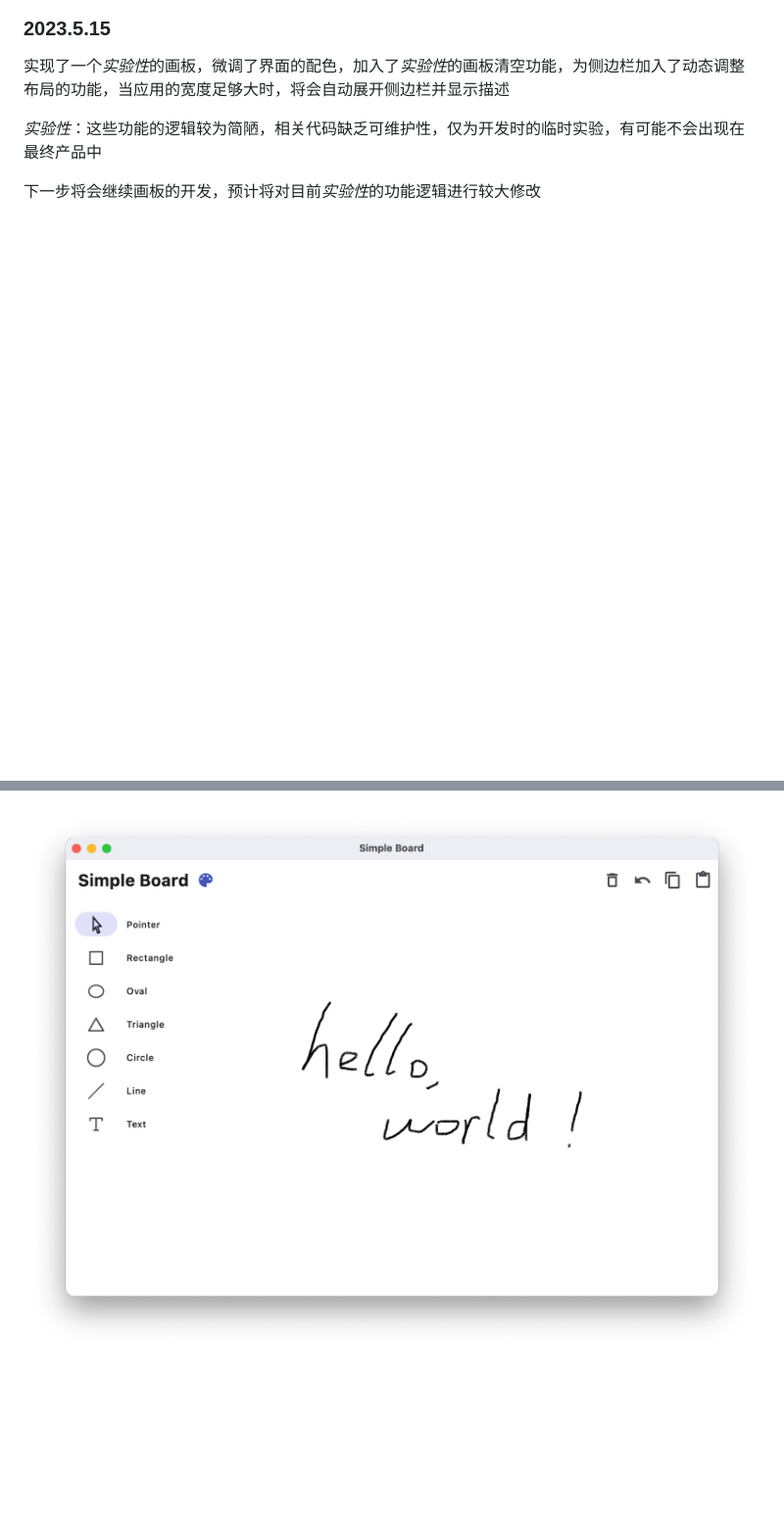
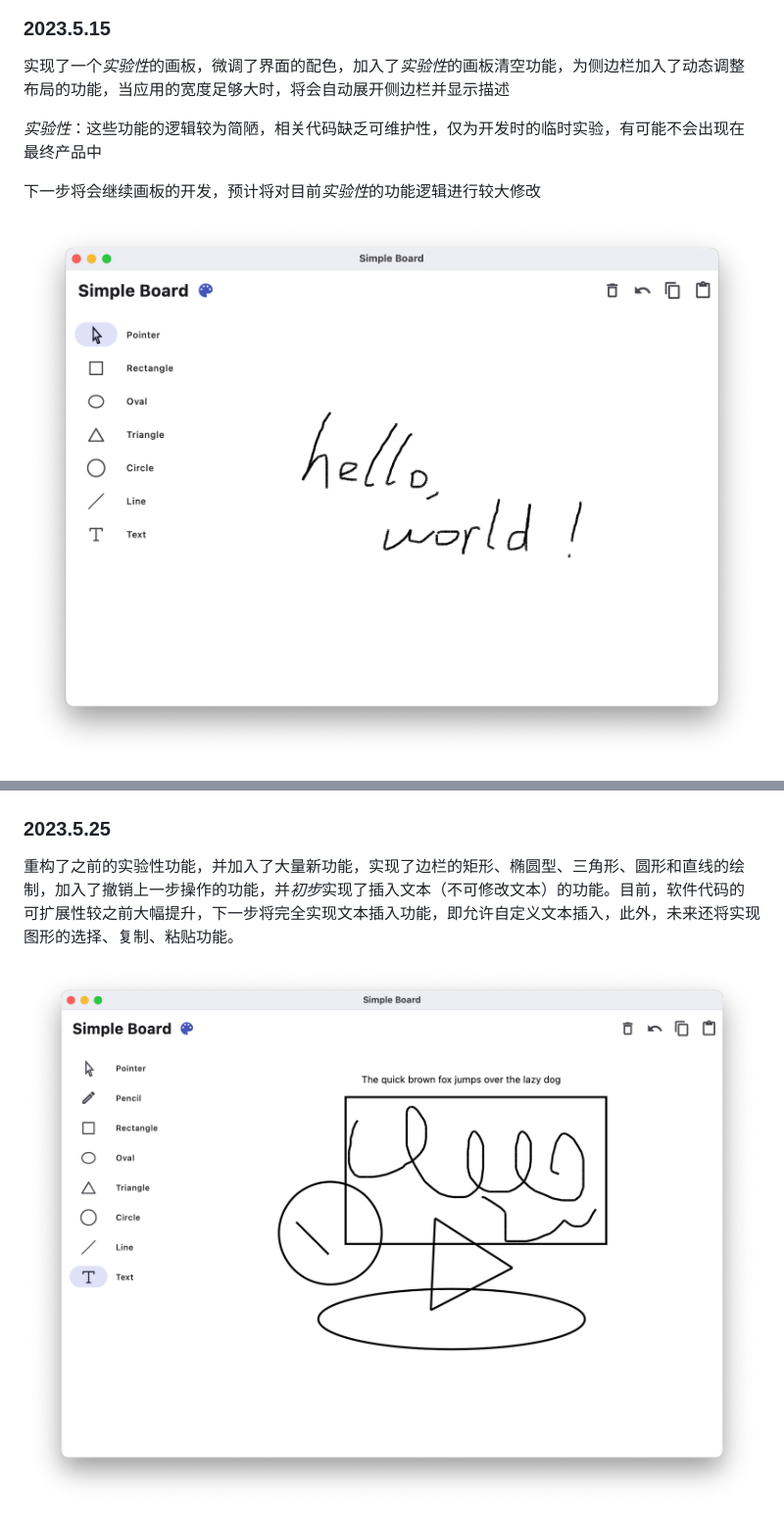
Before and after one commit to young-cloud-creator/Simple-Board, a Markdown page: README.md, 2 parts joined by grey strips. Shown: that part at 98% size. Drawn GitHub-style; pictures changed too: doc/4.png (added); blank space fills up the shorter version.

```diff
--- a/README.md
+++ b/README.md
@@ -18,6 +18,12 @@ Simple Board是一款使用Flutter开发的画板程序，拥有矩形、圆形
 
 下一步将会继续画板的开发，预计将对目前*实验性*的功能逻辑进行较大修改
 
+![Simple Board 2023.5.15](doc/3.png)
+
 ![Simple Board 2023.5.15](doc/2.png)
 
-![Simple Board 2023.5.15](doc/3.png)
+### 2023.5.25
+
+重构了之前的实验性功能，并加入了大量新功能，实现了边栏的矩形、椭圆型、三角形、圆形和直线的绘制，加入了撤销上一步操作的功能，并*初步*实现了插入文本（不可修改文本）的功能。目前，软件代码的可扩展性较之前大幅提升，下一步将完全实现文本插入功能，即允许自定义文本插入，此外，未来还将实现图形的选择、复制、粘贴功能。
+
+![Simple Board 2023.5.25](doc/4.png)
```
Also changed, not shown: 4 other files.
